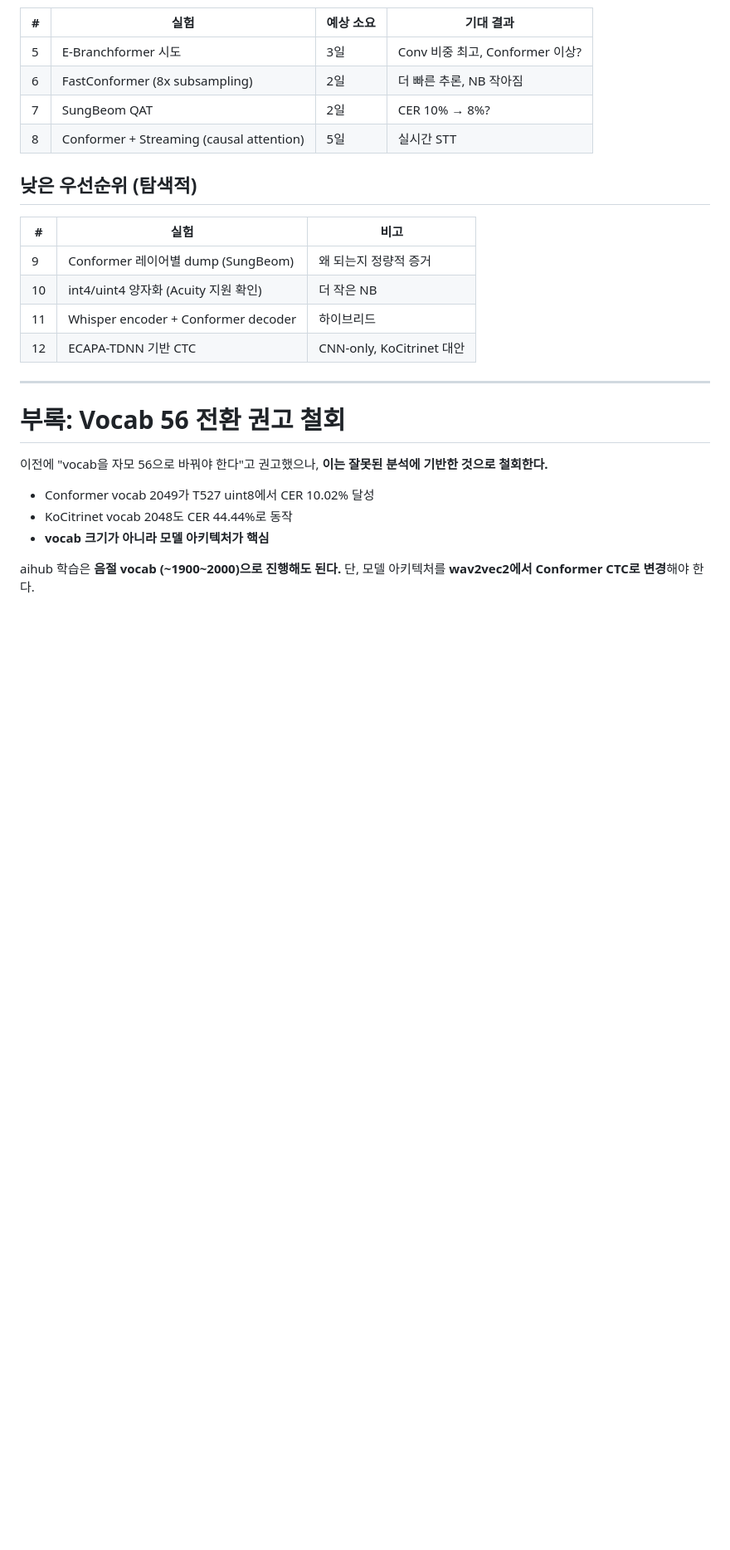
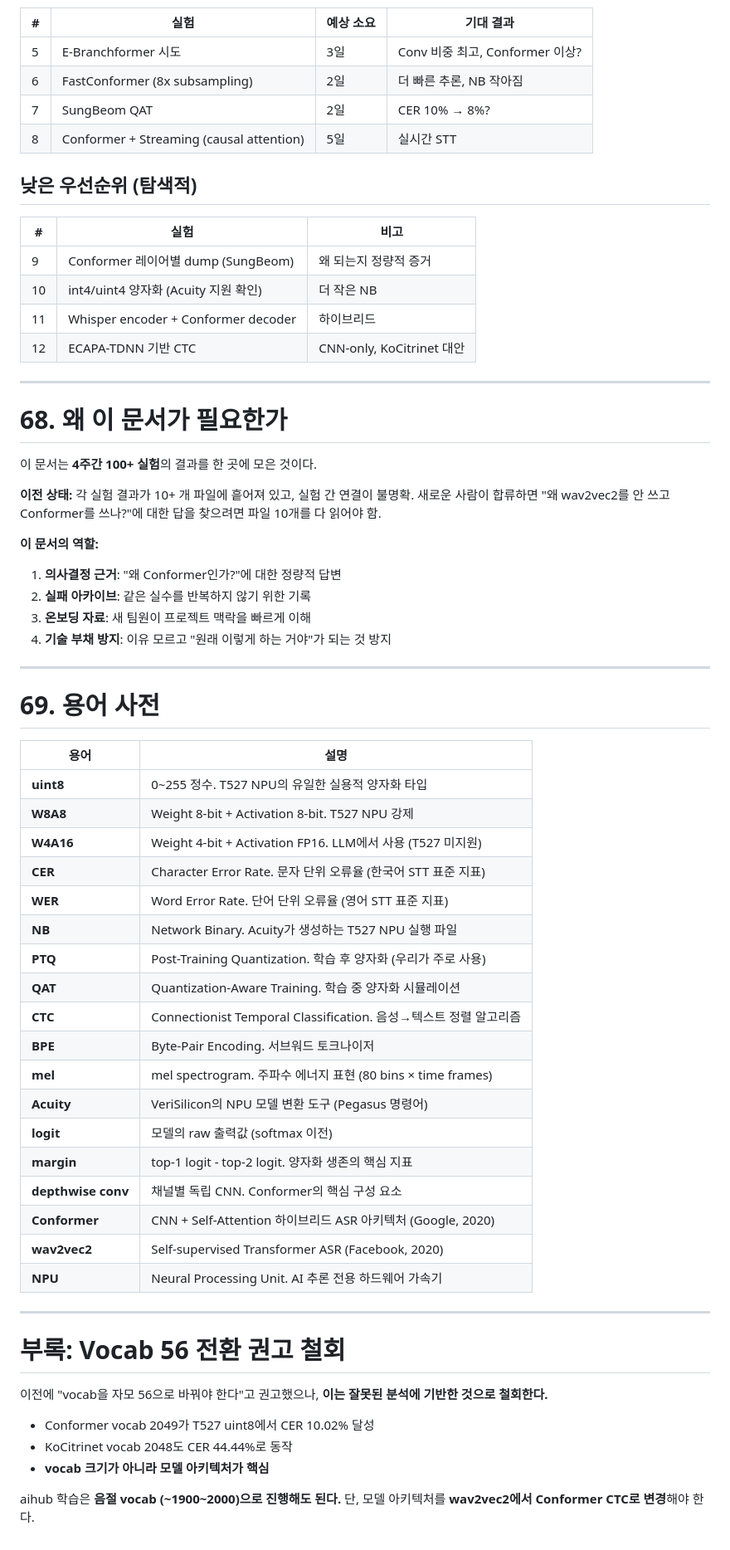
Before and after one commit to nsbb/T527-STT, a Markdown page: docs/260325_conformer_success_analysis.md, the part around the change. Shown at 83% size. GitHub-like rendering; blank space fills up the shorter version.

Commit message:
Update 260325: 문서 필요성 + 용어 사전 18개
추가:
- 왜 이 문서가 필요한가 (의사결정 근거, 실패 아카이브, 온보딩)
- 용어 사전 18개 (비전공자용)
- 총 1967줄, 69개 섹션

```diff
--- a/docs/260325_conformer_success_analysis.md
+++ b/docs/260325_conformer_success_analysis.md
@@ -1901,6 +1901,45 @@ attention_score = Q @ K^T + Q @ rel_pos_bias
 
 ---
 
+# 68. 왜 이 문서가 필요한가
+
+이 문서는 **4주간 100+ 실험**의 결과를 한 곳에 모은 것이다.
+
+**이전 상태:** 각 실험 결과가 10+ 개 파일에 흩어져 있고, 실험 간 연결이 불명확. 새로운 사람이 합류하면 "왜 wav2vec2를 안 쓰고 Conformer를 쓰나?"에 대한 답을 찾으려면 파일 10개를 다 읽어야 함.
+
+**이 문서의 역할:**
+1. **의사결정 근거**: "왜 Conformer인가?"에 대한 정량적 답변
+2. **실패 아카이브**: 같은 실수를 반복하지 않기 위한 기록
+3. **온보딩 자료**: 새 팀원이 프로젝트 맥락을 빠르게 이해
+4. **기술 부채 방지**: 이유 모르고 "원래 이렇게 하는 거야"가 되는 것 방지
+
+---
+
+# 69. 용어 사전
+
+| 용어 | 설명 |
+|------|------|
+| **uint8** | 0~255 정수. T527 NPU의 유일한 실용적 양자화 타입 |
+| **W8A8** | Weight 8-bit + Activation 8-bit. T527 NPU 강제 |
+| **W4A16** | Weight 4-bit + Activation FP16. LLM에서 사용 (T527 미지원) |
+| **CER** | Character Error Rate. 문자 단위 오류율 (한국어 STT 표준 지표) |
+| **WER** | Word Error Rate. 단어 단위 오류율 (영어 STT 표준 지표) |
+| **NB** | Network Binary. Acuity가 생성하는 T527 NPU 실행 파일 |
+| **PTQ** | Post-Training Quantization. 학습 후 양자화 (우리가 주로 사용) |
+| **QAT** | Quantization-Aware Training. 학습 중 양자화 시뮬레이션 |
+| **CTC** | Connectionist Temporal Classification. 음성→텍스트 정렬 알고리즘 |
+| **BPE** | Byte-Pair Encoding. 서브워드 토크나이저 |
+| **mel** | mel spectrogram. 주파수 에너지 표현 (80 bins × time frames) |
+| **Acuity** | VeriSilicon의 NPU 모델 변환 도구 (Pegasus 명령어) |
+| **logit** | 모델의 raw 출력값 (softmax 이전) |
+| **margin** | top-1 logit - top-2 logit. 양자화 생존의 핵심 지표 |
+| **depthwise conv** | 채널별 독립 CNN. Conformer의 핵심 구성 요소 |
+| **Conformer** | CNN + Self-Attention 하이브리드 ASR 아키텍처 (Google, 2020) |
+| **wav2vec2** | Self-supervised Transformer ASR (Facebook, 2020) |
+| **NPU** | Neural Processing Unit. AI 추론 전용 하드웨어 가속기 |
+
+---
+
 # 부록: Vocab 56 전환 권고 철회
 
 이전에 "vocab을 자모 56으로 바꿔야 한다"고 권고했으나, **이는 잘못된 분석에 기반한 것으로 철회한다.**
```
